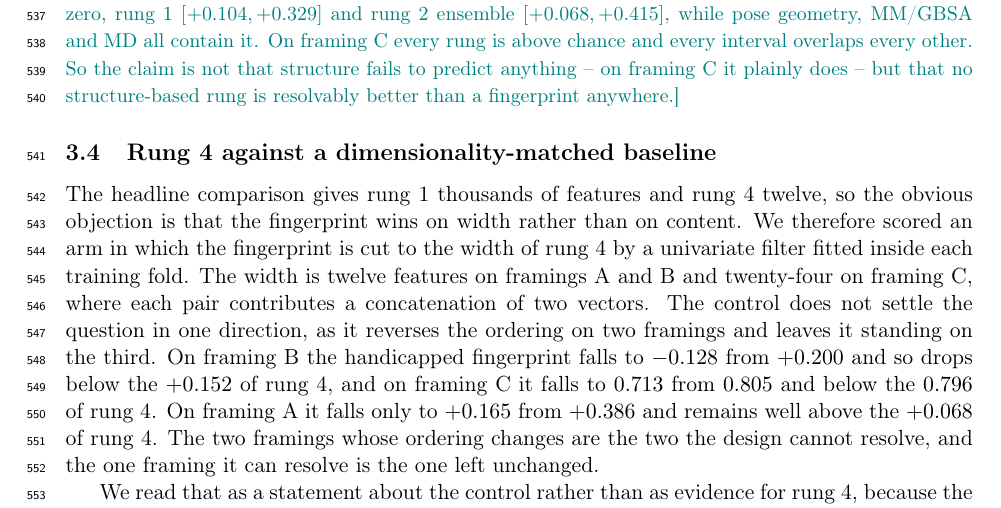
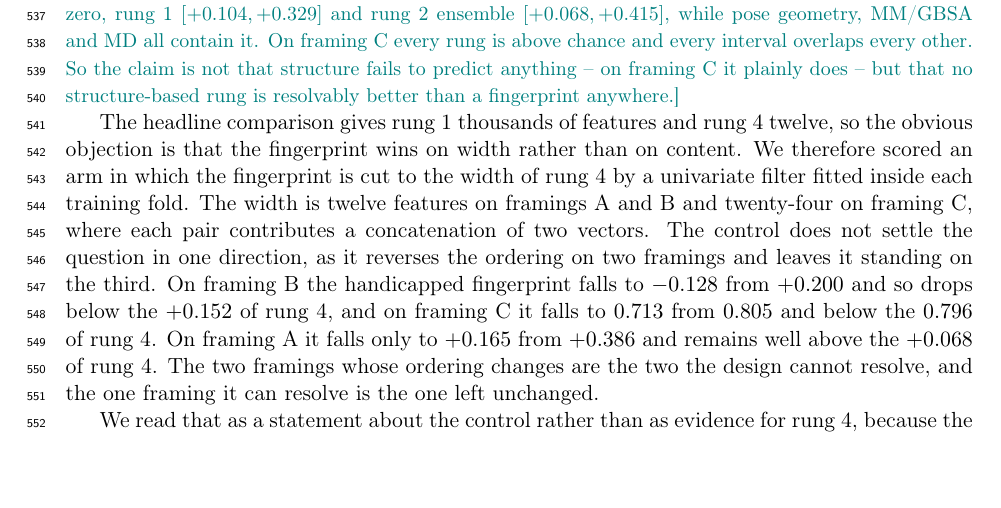
Before and after one commit to ismankrn/qsar-md-ache-cliffs, a LaTeX document (manuscript/main.tex, which reads manuscript/sections/03_results.tex): part of page 17 of 30 before the commit and part of page 17 of 29 after it, cut so that both start at the same text, the shorter picture padded with empty space. Compiled offline with pdfLaTeX.

Commit message:
Merge the dimensionality-matched comparison into 3.3
Both subsections compare the same five descriptor sets, and the matched arm is
an objection to that comparison rather than a separate result. Merged, the
subsection runs from the values through what they do and do not separate, the
protonation check on the baseline, the matched control and why it is a
statement about the control, to the one gap that resolves.

That order ends on the resolved comparison rather than on a robustness check.

Co-Authored-By: Claude Opus 5 <noreply@anthropic.com>

```diff
--- a/manuscript/sections/03_results.tex
+++ b/manuscript/sections/03_results.tex
@@ -195,8 +195,6 @@ rung 4). On
   So the claim is not that structure fails to predict anything -- on \framingC{} it
   plainly does -- but that no structure-based rung is resolvably better than a
   fingerprint anywhere.}
-
-\subsection{Rung 4 against a dimensionality-matched baseline}\label{sec:matched}
 
 The headline comparison gives rung~1 thousands of features and rung~4 twelve, so the
 obvious objection is that the fingerprint wins on width rather than on content. We
```
